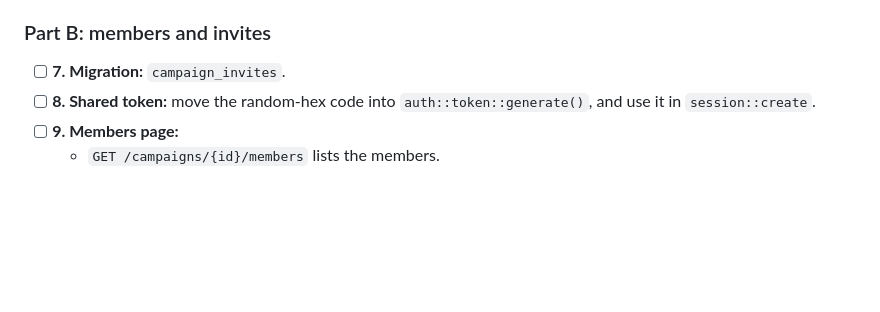
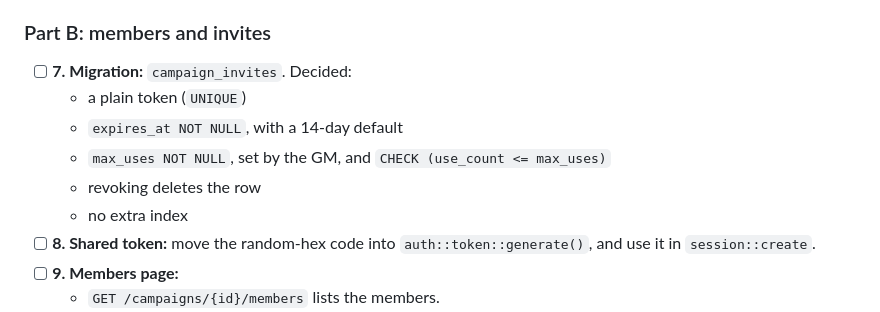
Before and after one commit to mareknetusil/ttrpg_scheduling, a Markdown page: docs/M4.md, the part around the change. Drawn GitHub-style; blank space fills up the shorter version.

```diff
--- a/docs/M4.md
+++ b/docs/M4.md
@@ -177,7 +177,12 @@ tx.commit().await?;
 
 ### Part B: members and invites
 
-- [ ] **7. Migration:** `campaign_invites`.
+- [ ] **7. Migration:** `campaign_invites`. Decided:
+  - a plain token (`UNIQUE`)
+  - `expires_at NOT NULL`, with a 14-day default
+  - `max_uses NOT NULL`, set by the GM, and `CHECK (use_count <= max_uses)`
+  - revoking deletes the row
+  - no extra index
 - [ ] **8. Shared token:** move the random-hex code into `auth::token::generate()`, and use it in
   `session::create`.
 - [ ] **9. Members page:**
```
Also changed, not shown: docs/DESIGN.md (+6 -3 lines).
